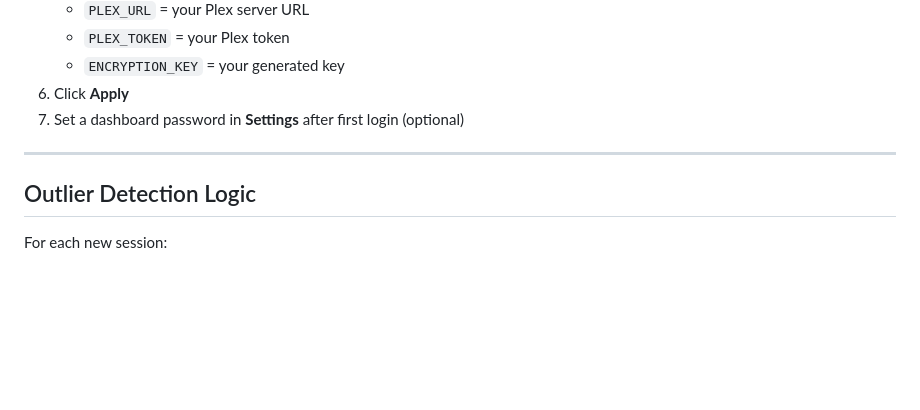
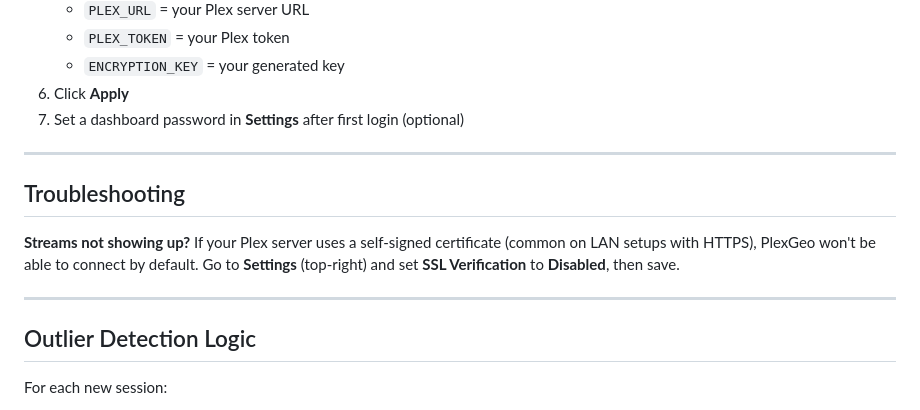
Before and after one commit to Inch-high/plexgeo, a Markdown page: README.md, the part around the change. Rendered like a GitHub page; blank space fills up the shorter version.

Commit message:
docs: add SSL verification troubleshooting note (#9)
Co-authored-by: Inch-high <Inch-high@users.noreply.github.com>
Co-authored-by: Claude Opus 4.6 (1M context) <noreply@anthropic.com>

```diff
--- a/README.md
+++ b/README.md
@@ -112,6 +112,12 @@ Available for `linux/amd64` and `linux/arm64`.
 
 ---
 
+## Troubleshooting
+
+**Streams not showing up?** If your Plex server uses a self-signed certificate (common on LAN setups with HTTPS), PlexGeo won't be able to connect by default. Go to **Settings** (top-right) and set **SSL Verification** to **Disabled**, then save.
+
+---
+
 ## Outlier Detection Logic
 
 For each new session:
```
